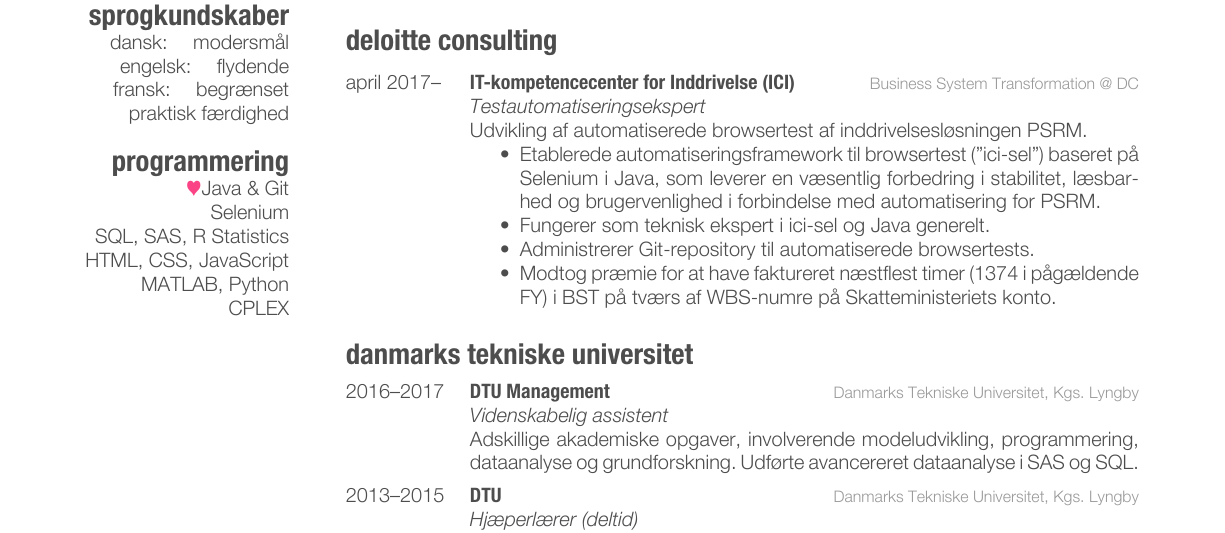
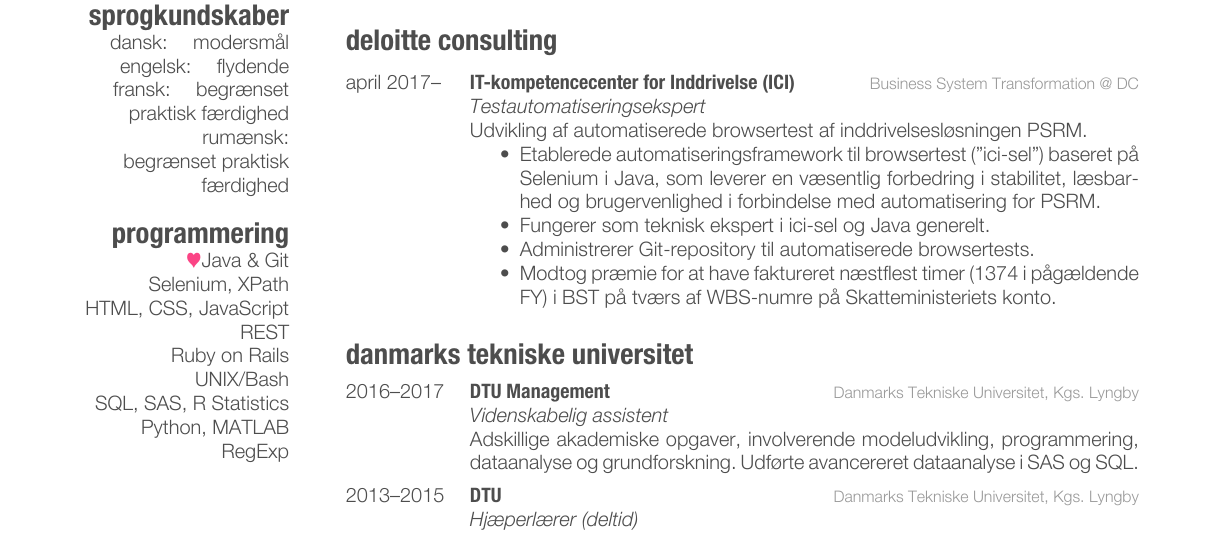
Before and after one commit to mschioeler/cv, a LaTeX CV (dk/cv.tex): part of page 1 of 2, cut so that both start at the same text. Compiled offline with XeLaTeX.

Commit message:
DK: Add and adjust programming skills

```diff
--- a/dk/cv.tex
+++ b/dk/cv.tex
@@ -44,14 +44,18 @@
 	dansk:  \quad modersmål
 	engelsk: \quad flydende
 	fransk: \quad begrænset praktisk færdighed
+	rumænsk: \quad begrænset praktisk færdighed
 %norwegian and swedish
 \section{programmering}
 {\color{red} $\varheartsuit$}Java \& Git
-Selenium
+Selenium, XPath
+HTML, CSS, JavaScript
+REST
+Ruby on Rails
+UNIX/Bash
 SQL, SAS, R Statistics
-HTML, CSS, JavaScript
-\textsc{MATLAB}, Python
-CPLEX
+Python, \textsc{MATLAB}
+RegExp
 %{\color{red} $\varheartsuit$} \LaTeX
 \end{aside}
 
```
Also changed, not shown: dk/cv.pdf, dk/cv.tex (2 more changed lines).
